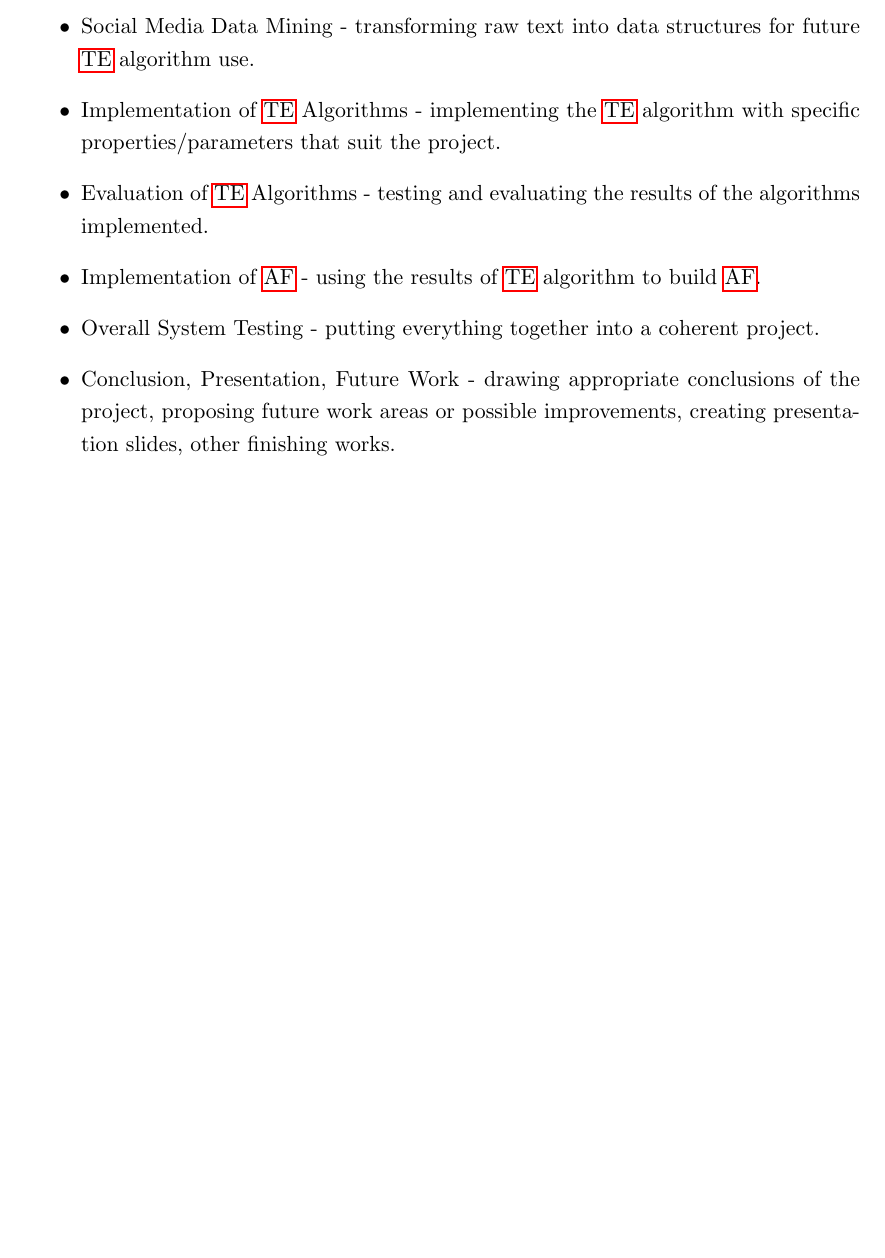
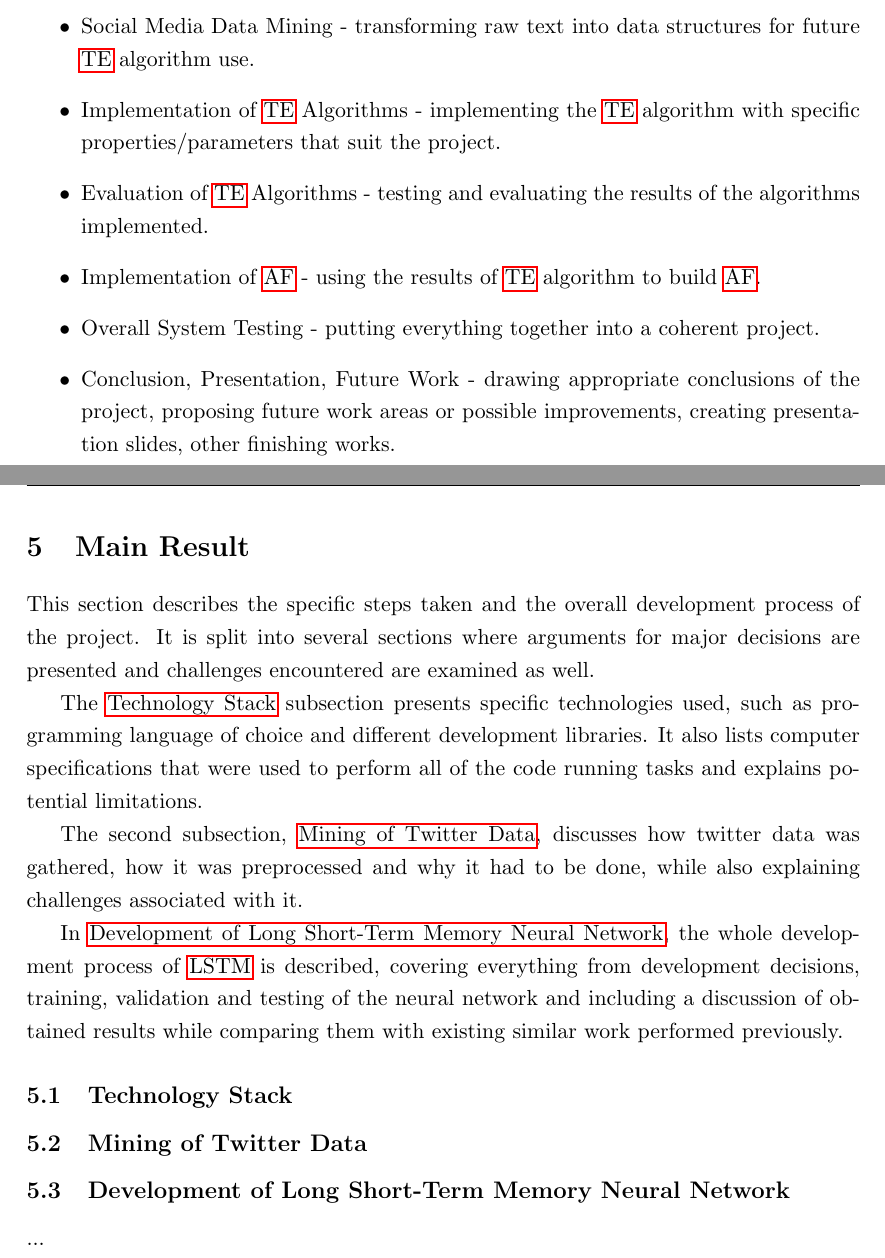
Before and after one commit to DanielMarchukov/MSc-Individual-Project, a LaTeX thesis (BaseThesis.tex, which reads contents/main.tex): part of page 17 of 20 before the commit and two parts of pages 17 and 18 of 21 after it, the two joined at a grey line, cut so that both start at the same text, the shorter picture padded with empty space. Compiled offline with pdfLaTeX.

Commit message:
Main Result section.

```diff
--- a/contents/main.tex
+++ b/contents/main.tex
@@ -1,4 +1,17 @@
 \section{Main Result}
+    This section describes the specific steps taken and the overall development process of the project. It is split into several sections where arguments for major decisions are presented and challenges encountered are examined as well.
+
+    The \nameref{techstack} subsection presents specific technologies used, such as programming language of choice and different development libraries. It also lists computer specifications that were used to perform all of the code running tasks and explains potential limitations.
+
+    The second subsection, \nameref{twitterdata}, discusses how twitter data was gathered, how it was preprocessed and why it had to be done, while also explaining challenges associated with it.
+
+    In \nameref{devlstm}, the whole development process of \gls{lstm} is described, covering everything from development decisions, training, validation and testing of the neural network and including a discussion of obtained results while comparing them with existing similar work performed previously.
+
+    \subsection{Technology Stack} \label{techstack}
+
+    \subsection{Mining of Twitter Data} \label{twitterdata}
+
+    \subsection{Development of Long Short-Term Memory Neural Network} \label{devlstm}
 % The chapter reports the contribution of your work.  For example, it could contain the following sub-sections to summarise the contribution of the project: Theoretical Development, Analysis and Design, Implementation and Experimental Work, Results, Observation and Discussion.
 
 % \subsection{Maths}
```
Also changed, not shown: BaseThesis.tex (+1 -1 lines), contents/literature.tex (+3 -3 lines), contents/main.tex (3 more changed lines).
